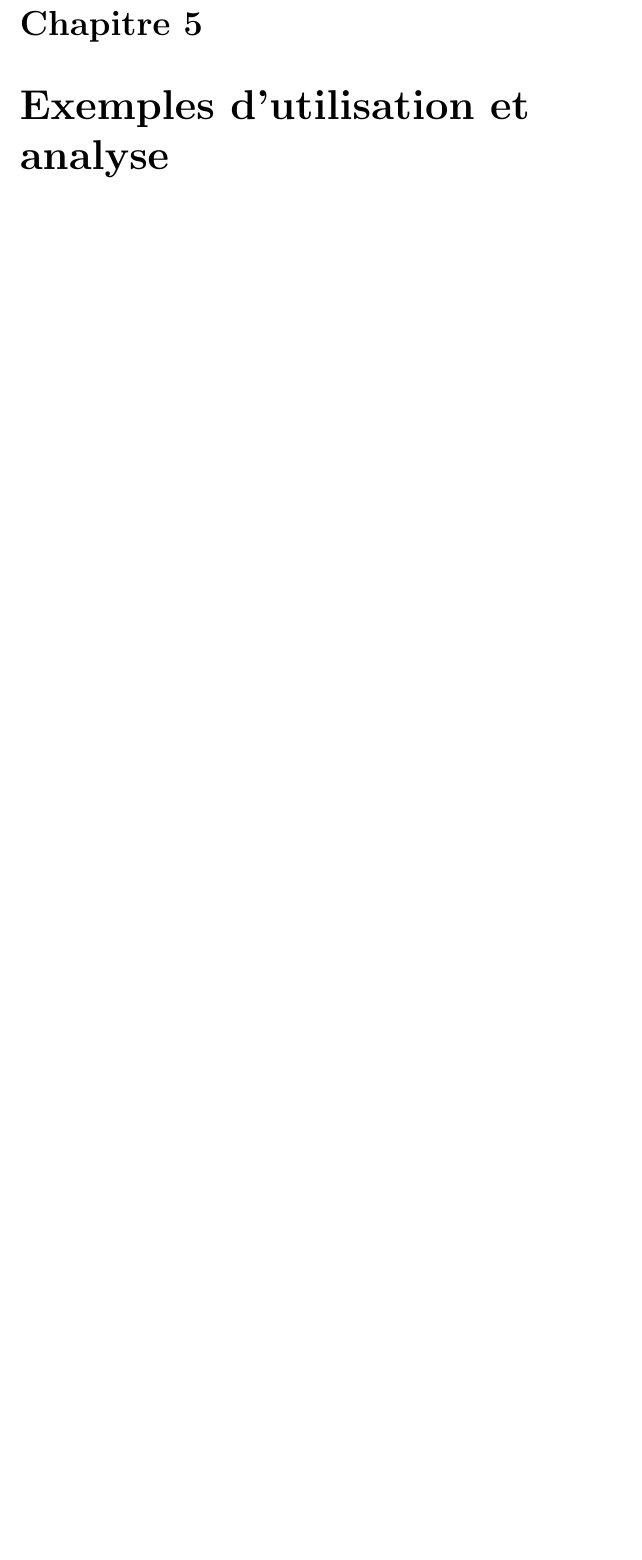
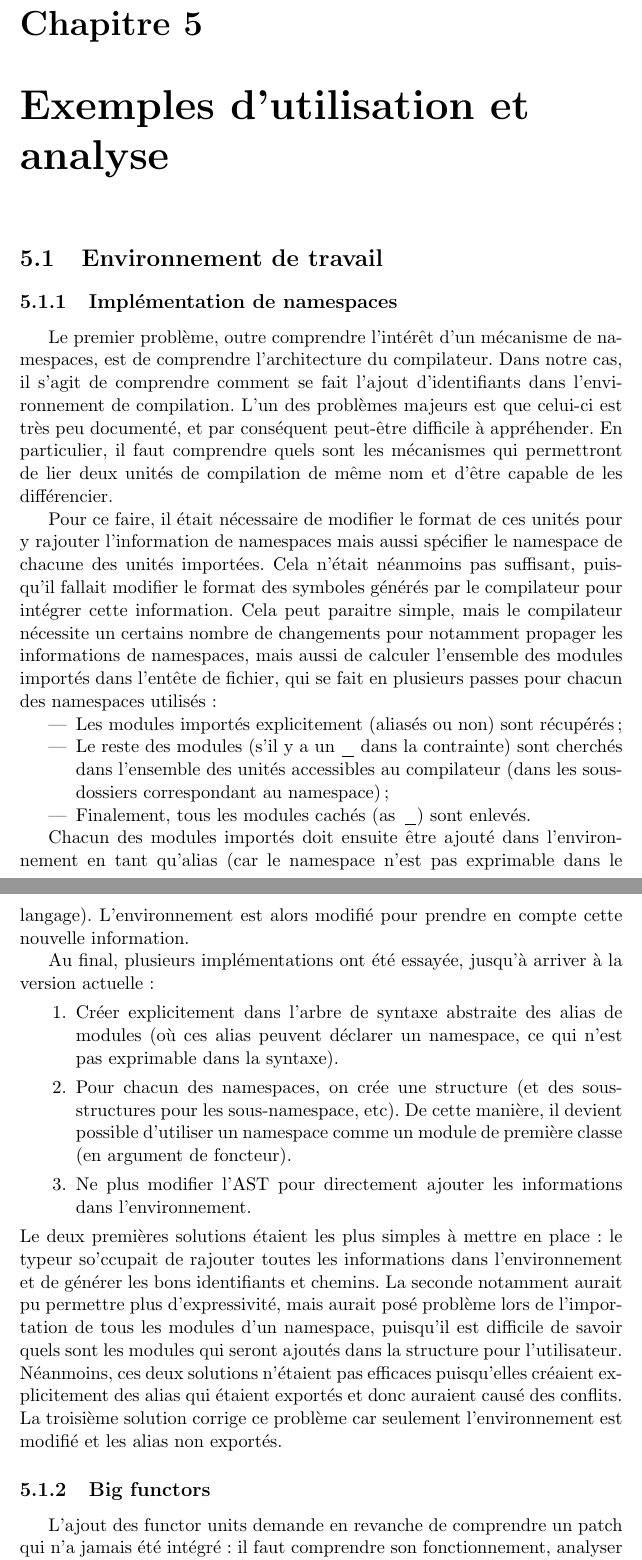
Before and after one commit to OCamlPro-Couderc/namespace_internship, a LaTeX document (rapport.tex): part of page 17 of 30 before the commit and two parts of pages 17 and 18 of 31 after it, the two joined at a grey line, cut so that both start at the same text, the shorter picture padded with empty space. Compiled offline with pdfLaTeX.

Commit message:
Ajout  d'une section sur l'enjeu (compréhension du compilo, etc) -> utile ?

```diff
--- a/rapport.tex
+++ b/rapport.tex
@@ -559,3 +559,64 @@ jeu de test et d'exemples.
 
 \chapter{Exemples d'utilisation et analyse}
 
+\section{Environnement de travail}
+
+\subsection{Implémentation de namespaces}
+
+Le premier problème, outre comprendre l'intérêt d'un mécanisme de namespaces,
+est de comprendre l'architecture du compilateur. Dans notre cas, il s'agit de
+comprendre comment se fait l'ajout d'identifiants dans l'environnement de
+compilation. L'un des problèmes majeurs est que celui-ci est très peu documenté,
+et par conséquent peut-être difficile à appréhender. En particulier, il faut
+comprendre quels sont les mécanismes qui permettront de lier deux unités de
+compilation de même nom et d'être capable de les différencier.
+
+Pour ce faire, il était nécessaire de modifier le format de ces unités pour y
+rajouter l'information de namespaces mais aussi spécifier le namespace de
+chacune des unités importées. Cela n'était néanmoins pas suffisant, puisqu'il
+fallait modifier le format des symboles générés par le compilateur pour intégrer
+cette information. Cela peut paraitre simple, mais le compilateur nécessite un
+certains nombre de changements pour notamment propager les informations de
+namespaces, mais aussi de calculer l'ensemble des modules importés dans l'entête
+de fichier, qui se fait en plusieurs passes pour chacun des namespaces utilisés :
+\begin{itemize}
+\item Les modules importés explicitement (aliasés ou non) sont récupérés;
+\item Le reste des modules (s'il y a un \texttt{\_} dans la contrainte) sont
+  cherchés dans l'ensemble des unités accessibles au compilateur (dans les
+  sous-dossiers correspondant au namespace);
+\item Finalement, tous les modules cachés (\lstinline{as _}) sont enlevés.
+\end{itemize}
+
+Chacun des modules importés doit ensuite être ajouté dans l'environnement en
+tant qu'alias (car le namespace n'est pas exprimable dans le
+langage). L'environnement est alors modifié pour prendre en compte cette
+nouvelle information.
+
+Au final, plusieurs implémentations ont été essayée, jusqu'à arriver à la
+version actuelle :
+\begin{enumerate}
+\item Créer explicitement dans l'arbre de syntaxe abstraite des alias de modules
+  (où ces alias peuvent déclarer un namespace, ce qui n'est pas exprimable dans
+  la syntaxe).
+\item Pour chacun des namespaces, on crée une structure (et des sous-structures
+  pour les sous-namespace, etc). De cette manière, il devient possible
+  d'utiliser un namespace comme un module de première classe (en argument de
+  foncteur).
+\item Ne plus modifier l'AST pour directement ajouter les informations dans
+  l'environnement.
+\end{enumerate}
+Le deux premières solutions étaient les plus simples à mettre en place : le
+typeur so'ccupait de rajouter toutes les informations dans l'environnement et de
+générer les bons identifiants et chemins. La seconde notamment aurait pu
+permettre plus d'expressivité, mais aurait posé problème lors de l'importation
+de tous les modules d'un namespace, puisqu'il est difficile de savoir quels sont
+les modules qui seront ajoutés dans la structure pour
+l'utilisateur. Néanmoins, ces deux solutions n'étaient pas efficaces
+puisqu'elles créaient explicitement des alias qui étaient exportés et donc
+auraient causé des conflits. La troisième solution corrige ce problème car
+seulement l'environnement est modifié et les alias non exportés.
+
+\subsection{Big functors}
+
+L'ajout des functor units demande en revanche de comprendre un patch qui n'a
+jamais été intégré : il faut comprendre son fonctionnement, analyser les
```
Also changed, not shown: rapport.tex (15 more changed lines).
